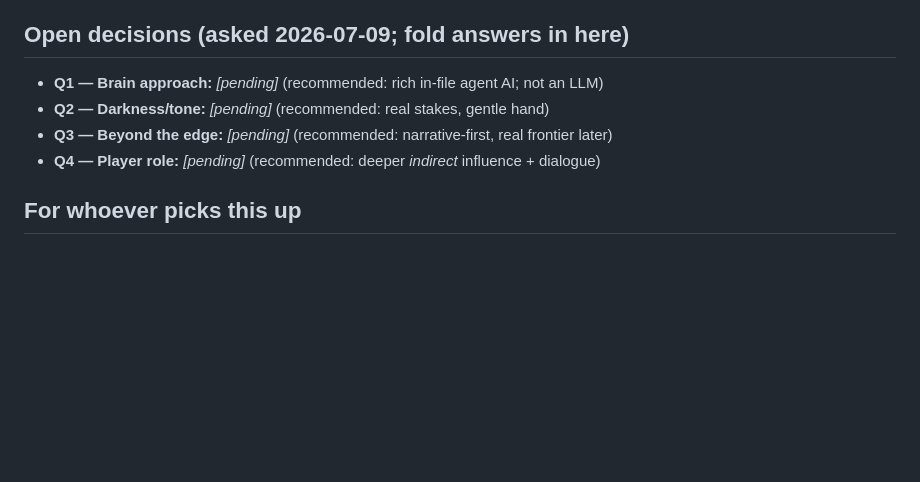
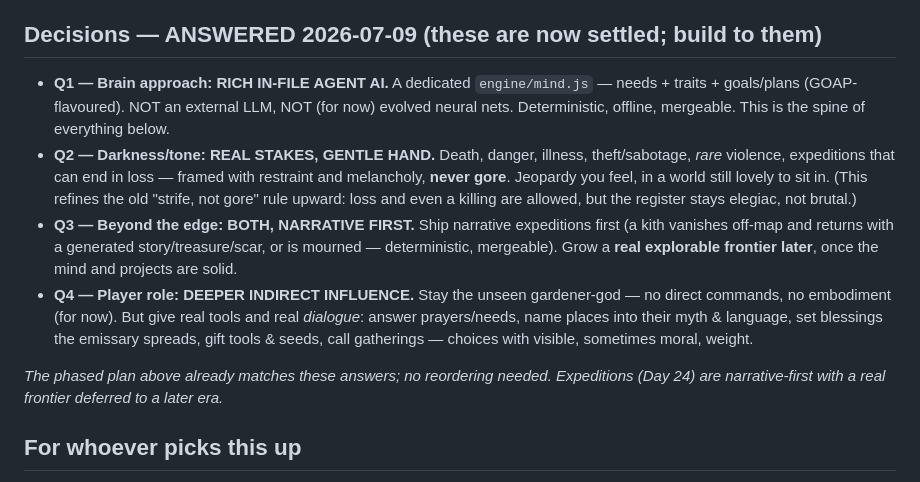
Before and after one commit to zeroblowitall/special-spoon, a Markdown page: ROADMAP.md, the part around the change. Drawn GitHub-style; blank space fills up the shorter version.

Commit message:
Lock in the four v2 design decisions
Answered 2026-07-09: rich in-file agent AI (not an LLM); real stakes
with a gentle hand (elegiac, never gore); expeditions both — narrative
first, real frontier later; deeper indirect player influence (tools +
dialogue, still the unseen god). The phased plan already matches.

Co-Authored-By: Claude Fable 5 <noreply@anthropic.com>

```diff
--- a/ROADMAP.md
+++ b/ROADMAP.md
@@ -57,12 +57,14 @@ The plan: a distinct `engine/mind.js` module — a real "brain file" in the code
 - **Day 27 — World & villages:** bigger map, closer zoom, clearing-with-fire, 1–2 villages.
 - **Day 28 — Rituals, myth & biographies; balance & playtest.**
 
-## Open decisions (asked 2026-07-09; fold answers in here)
+## Decisions — ANSWERED 2026-07-09 (these are now settled; build to them)
 
-- **Q1 — Brain approach:** _[pending]_ (recommended: rich in-file agent AI; not an LLM)
-- **Q2 — Darkness/tone:** _[pending]_ (recommended: real stakes, gentle hand)
-- **Q3 — Beyond the edge:** _[pending]_ (recommended: narrative-first, real frontier later)
-- **Q4 — Player role:** _[pending]_ (recommended: deeper *indirect* influence + dialogue)
+- **Q1 — Brain approach: RICH IN-FILE AGENT AI.** A dedicated `engine/mind.js` — needs + traits + goals/plans (GOAP-flavoured). NOT an external LLM, NOT (for now) evolved neural nets. Deterministic, offline, mergeable. This is the spine of everything below.
+- **Q2 — Darkness/tone: REAL STAKES, GENTLE HAND.** Death, danger, illness, theft/sabotage, *rare* violence, expeditions that can end in loss — framed with restraint and melancholy, **never gore**. Jeopardy you feel, in a world still lovely to sit in. (This refines the old "strife, not gore" rule upward: loss and even a killing are allowed, but the register stays elegiac, not brutal.)
+- **Q3 — Beyond the edge: BOTH, NARRATIVE FIRST.** Ship narrative expeditions first (a kith vanishes off-map and returns with a generated story/treasure/scar, or is mourned — deterministic, mergeable). Grow a **real explorable frontier later**, once the mind and projects are solid.
+- **Q4 — Player role: DEEPER INDIRECT INFLUENCE.** Stay the unseen gardener-god — no direct commands, no embodiment (for now). But give real tools and real *dialogue*: answer prayers/needs, name places into their myth & language, set blessings the emissary spreads, gift tools & seeds, call gatherings — choices with visible, sometimes moral, weight.
+
+*The phased plan above already matches these answers; no reordering needed. Expeditions (Day 24) are narrative-first with a real frontier deferred to a later era.*
 
 ## For whoever picks this up
 
```
